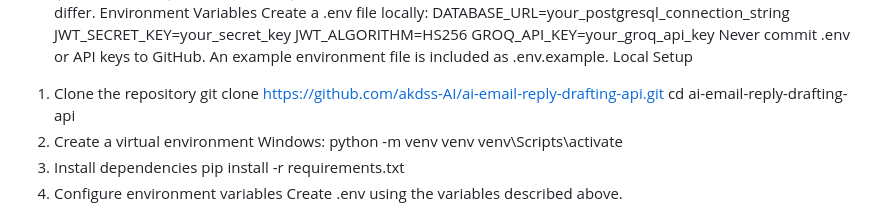
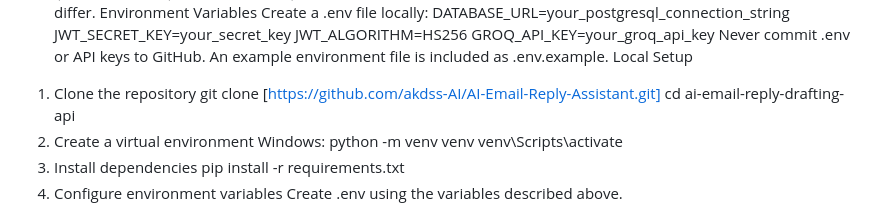
Before and after one commit to akdss-AI/AI-Email-Reply-Assistant, a Markdown page: README.md, the part around the change. GitHub-like rendering.

Commit message:
Update repository clone URL in README

```diff
--- a/README.md
+++ b/README.md
@@ -266,7 +266,7 @@ Never commit .env or API keys to GitHub.
 An example environment file is included as .env.example.
 Local Setup
 1. Clone the repository
-git clone https://github.com/akdss-AI/ai-email-reply-drafting-api.git
+git clone [https://github.com/akdss-AI/AI-Email-Reply-Assistant.git]
 cd ai-email-reply-drafting-api
 2. Create a virtual environment
 Windows:
```
